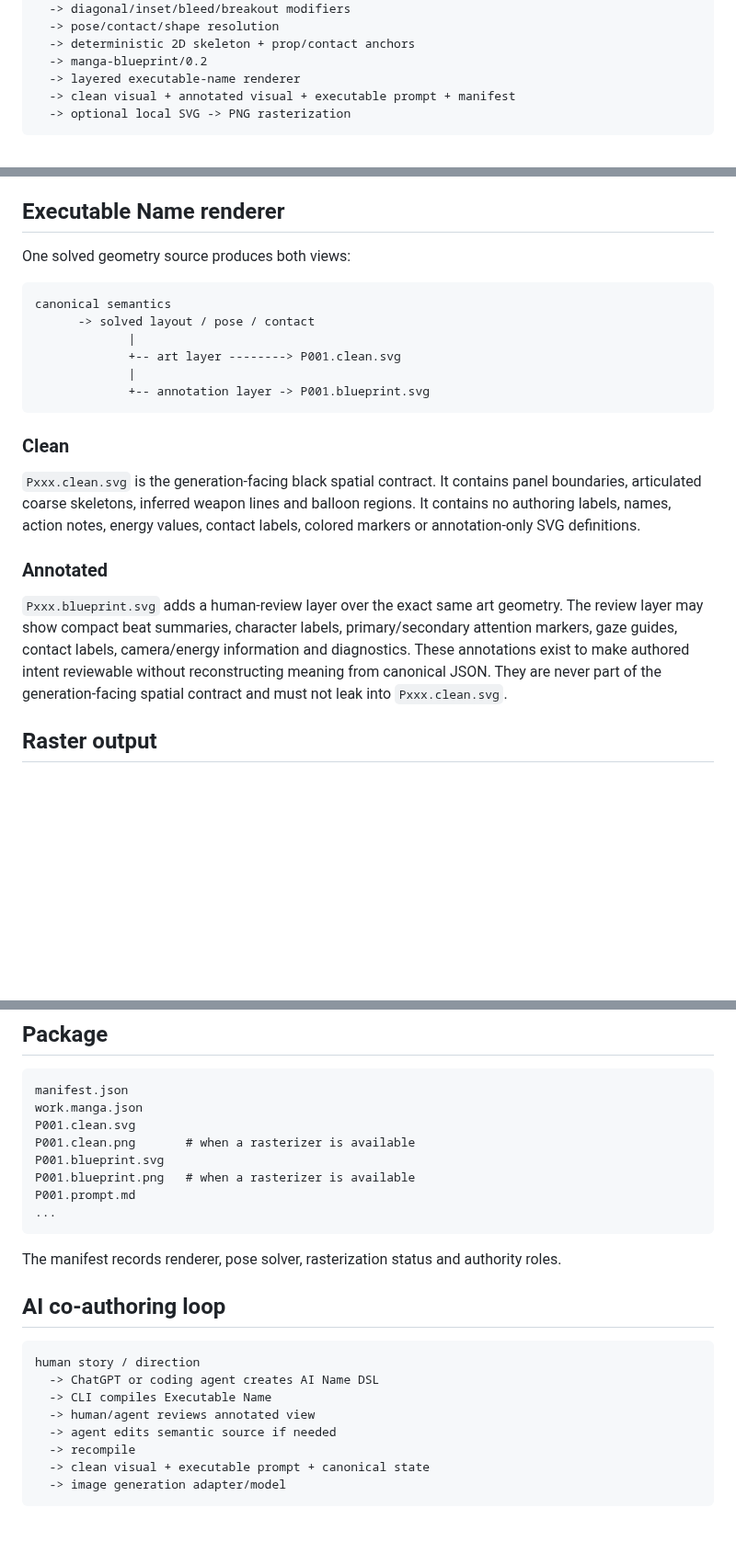
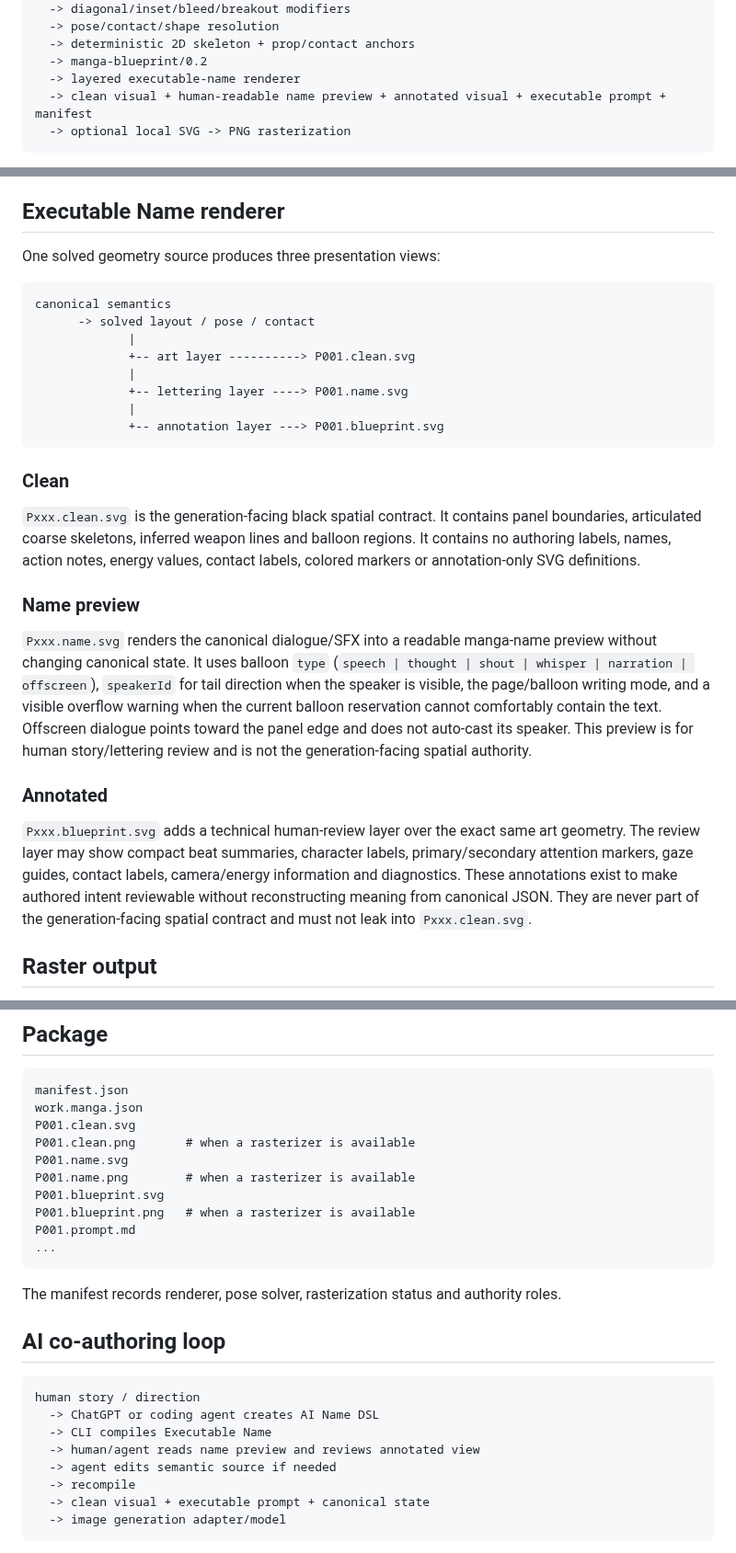
Before and after one commit to c-a-p-engineer/manga-blueprint-studio, a Markdown page: docs/BLUEPRINT-ENGINE.md, 3 parts joined by grey strips. Shown at 92% size. Rendered like a GitHub page; blank space fills up the shorter version.

Commit message:
docs: document name preview renderer and package

````diff
--- a/docs/BLUEPRINT-ENGINE.md
+++ b/docs/BLUEPRINT-ENGINE.md
@@ -16,7 +16,7 @@ human natural language
   -> deterministic 2D skeleton + prop/contact anchors
   -> manga-blueprint/0.2
   -> layered executable-name renderer
-  -> clean visual + annotated visual + executable prompt + manifest
+  -> clean visual + human-readable name preview + annotated visual + executable prompt + manifest
   -> optional local SVG -> PNG rasterization
 ```
 
@@ -52,24 +52,30 @@ are resolved to a shared spatial anchor. For sword-vs-sword contact, both blade
 
 ## Executable Name renderer
 
-One solved geometry source produces both views:
+One solved geometry source produces three presentation views:
 
 ```text
 canonical semantics
       -> solved layout / pose / contact
              |
-             +-- art layer --------> P001.clean.svg
+             +-- art layer ----------> P001.clean.svg
              |
-             +-- annotation layer -> P001.blueprint.svg
+             +-- lettering layer ----> P001.name.svg
+             |
+             +-- annotation layer ---> P001.blueprint.svg
 ```
 
 ### Clean
 
 `Pxxx.clean.svg` is the generation-facing black spatial contract. It contains panel boundaries, articulated coarse skeletons, inferred weapon lines and balloon regions. It contains no authoring labels, names, action notes, energy values, contact labels, colored markers or annotation-only SVG definitions.
 
+### Name preview
+
+`Pxxx.name.svg` renders the canonical dialogue/SFX into a readable manga-name preview without changing canonical state. It uses balloon `type` (`speech | thought | shout | whisper | narration | offscreen`), `speakerId` for tail direction when the speaker is visible, the page/balloon writing mode, and a visible overflow warning when the current balloon reservation cannot comfortably contain the text. Offscreen dialogue points toward the panel edge and does not auto-cast its speaker. This preview is for human story/lettering review and is not the generation-facing spatial authority.
+
 ### Annotated
 
-`Pxxx.blueprint.svg` adds a human-review layer over the exact same art geometry. The review layer may show compact beat summaries, character labels, primary/secondary attention markers, gaze guides, contact labels, camera/energy information and diagnostics. These annotations exist to make authored intent reviewable without reconstructing meaning from canonical JSON. They are never part of the generation-facing spatial contract and must not leak into `Pxxx.clean.svg`.
+`Pxxx.blueprint.svg` adds a technical human-review layer over the exact same art geometry. The review layer may show compact beat summaries, character labels, primary/secondary attention markers, gaze guides, contact labels, camera/energy information and diagnostics. These annotations exist to make authored intent reviewable without reconstructing meaning from canonical JSON. They are never part of the generation-facing spatial contract and must not leak into `Pxxx.clean.svg`.
 
 ## Raster output
 
@@ -86,6 +92,8 @@ manifest.json
 work.manga.json
 P001.clean.svg
 P001.clean.png       # when a rasterizer is available
+P001.name.svg
+P001.name.png        # when a rasterizer is available
 P001.blueprint.svg
 P001.blueprint.png   # when a rasterizer is available
 P001.prompt.md
@@ -100,7 +108,7 @@ The manifest records renderer, pose solver, rasterization status and authority r
 human story / direction
   -> ChatGPT or coding agent creates AI Name DSL
   -> CLI compiles Executable Name
-  -> human/agent reviews annotated view
+  -> human/agent reads name preview and reviews annotated view
   -> agent edits semantic source if needed
   -> recompile
   -> clean visual + executable prompt + canonical state
````
